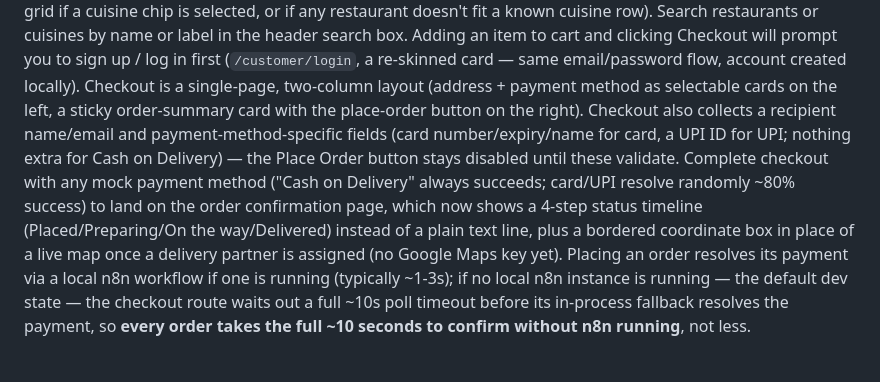
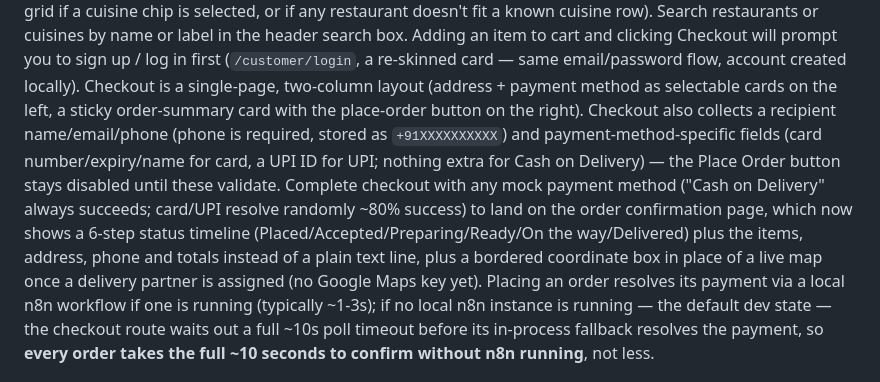
Before and after one commit to vishalshah737704/Fresh-Quick, a Markdown page: README.md, the part around the change. GitHub-like rendering.

Commit message:
docs: record order-visibility sub-project A results
Co-Authored-By: Claude Sonnet 5.5 <noreply@anthropic.com>

```diff
--- a/README.md
+++ b/README.md
@@ -42,14 +42,14 @@ first (`/customer/login`, a re-skinned card — same email/password flow,
 account created locally). Checkout is a single-page, two-column layout
 (address + payment method as selectable cards on the left, a sticky
 order-summary card with the place-order button on the right). Checkout
-also collects a recipient name/email and payment-method-specific fields
+also collects a recipient name/email/phone (phone is required, stored as `+91XXXXXXXXXX`) and payment-method-specific fields
 (card number/expiry/name for card, a UPI ID for UPI; nothing extra for
 Cash on Delivery) — the Place Order button stays disabled until these
 validate. Complete checkout with any mock payment method ("Cash on
 Delivery" always succeeds; card/UPI resolve randomly ~80% success) to
-land on the order confirmation page, which now shows a 4-step status
-timeline (Placed/Preparing/On the way/Delivered) instead of a plain text
-line, plus a bordered coordinate box in place of a live map once a
+land on the order confirmation page, which now shows a 6-step status
+timeline (Placed/Accepted/Preparing/Ready/On the way/Delivered) plus the
+items, address, phone and totals instead of a plain text line, plus a bordered coordinate box in place of a live map once a
 delivery partner is assigned (no Google Maps key yet). Placing an order
 resolves its payment via a local n8n workflow if one is running
 (typically ~1-3s); if no local n8n instance is running — the default
```
Also changed, not shown: CLAUDE.md (+3 -1 lines), MEMORY.md (+60 -0 lines).
